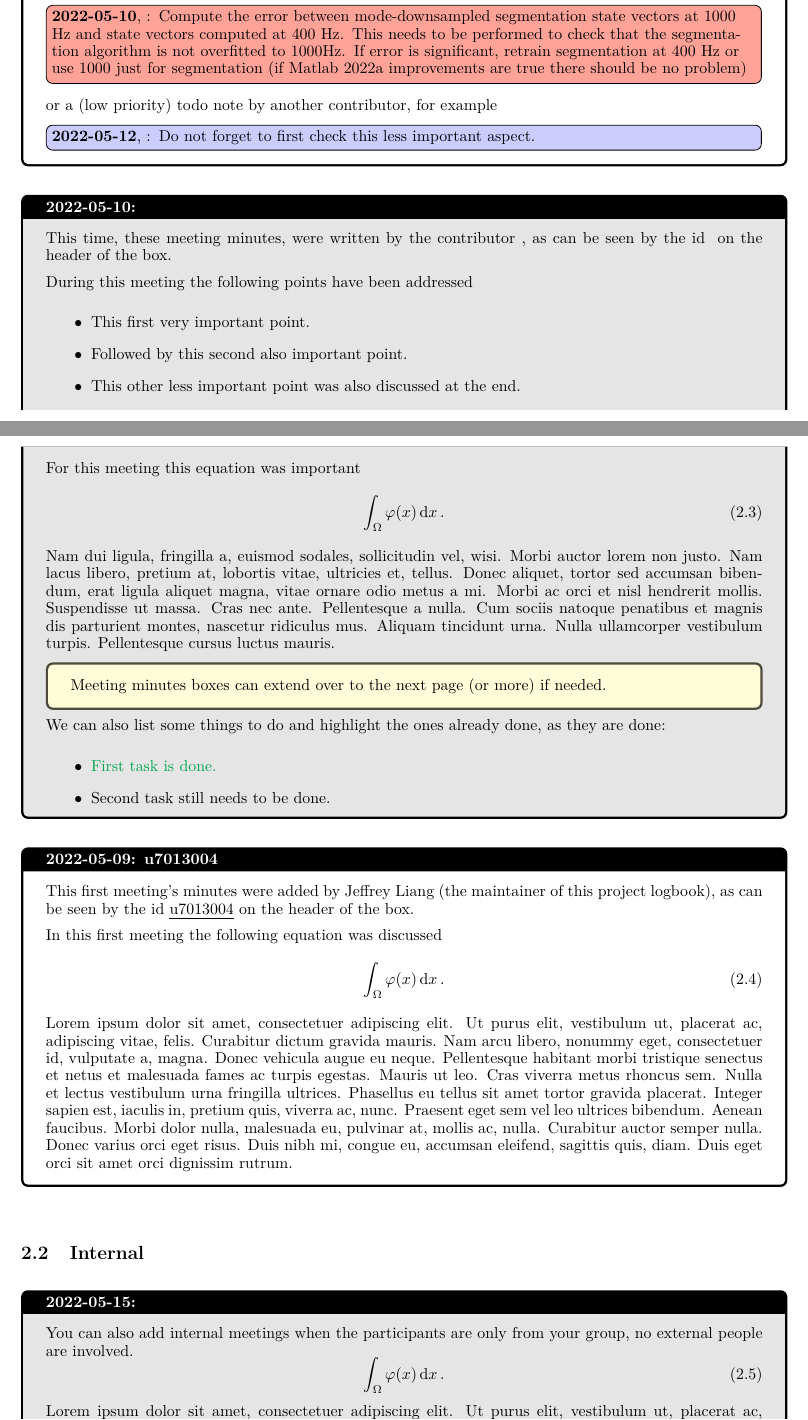
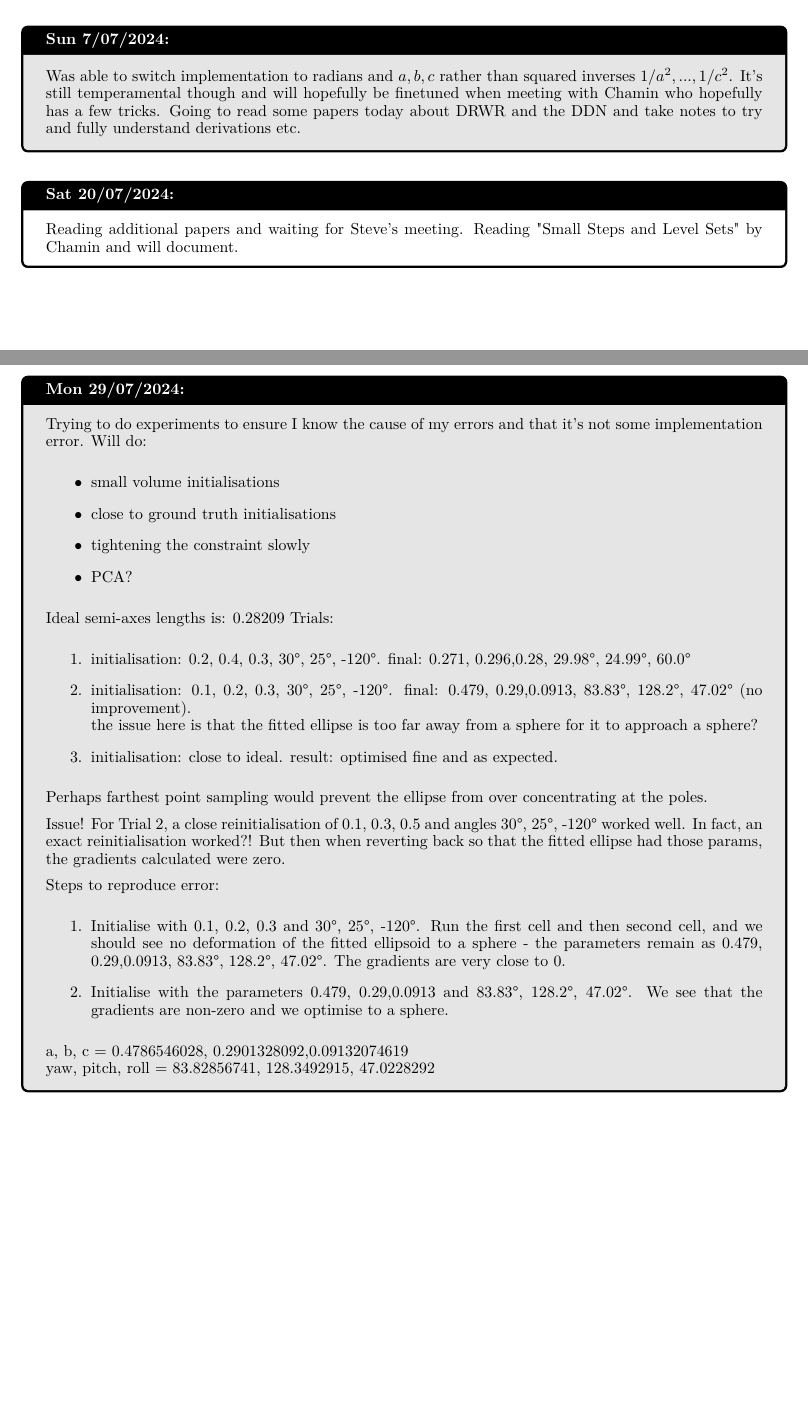
Before and after one commit to jeffreybliang/honours, a LaTeX book (docs/logbook.tex): two parts of pages 6 and 7 of 16 before the commit and two parts of pages 5 and 6 of 14 after it, joined at a grey line, cut at the place of the change, the shorter picture padded with empty space. Compiled offline with pdfLaTeX.

```diff
--- a/docs/logbook.tex
+++ b/docs/logbook.tex
@@ -151,2 +119 @@
 
-			\hightodo{2022-05-10}{chalmers}{Compute the error between mode-downsampled segmentation state vectors at 1000 Hz and state vectors computed at 400 Hz. This needs to be performed to check that the segmentation algorithm is not overfitted to 1000Hz. If error is significant, retrain segmentation at 400 Hz or use 1000 just for segmentation (if Matlab 2022a improvements are true there should be no problem)}
@@ -153,58 +129,45 @@
+	\end{MeetingMinutes}
 
-			or a (low priority) todo note by another contributor, for example
+	\begin{MeetingMinutes}{Sun 7/07/2024}{u7013004}
+		Was able to switch implementation to radians and $a,b,c$ rather than squared inverses $1/a^2,...,1/c^2$.
+		It's still temperamental though and will hopefully be finetuned when meeting with Chamin who hopefully has a few tricks.
+		Going to read some papers today about DRWR and the DDN and take notes to try and fully understand derivations etc.
+	\end{MeetingMinutes}
 
-			\lowtodo{2022-05-12}{ann}{Do not forget to first check this less important aspect.}
-		\end{MeetingMinutes}
+	\begin{MeetingMinutes}{Sat 20/07/2024}{u7013004}
+		Reading additional papers and waiting for Steve's meeting. Reading "Small Steps and Level Sets" by Chamin and will document.
+	\end{MeetingMinutes}
 
-		% Meeting minutes alternate in color for easier visual separation. Any LaTeX content can be added inside
-		% the MeetingMinutes environment
-		\begin{MeetingMinutes}{2022-05-10}{chalmers}
-			This time, these meeting minutes, were written by the contributor \ContributorName{chalmers}, as can be seen by the id \emph{\Contributorid{chalmers}}~on the header of the box.
+	\begin{MeetingMinutes}{Mon 29/07/2024}{u7013004}
+		Trying to do experiments to ensure I know the cause of my errors and that it's not some implementation error.
+		Will do:
+		\begin{itemize}
+			\item small volume initialisations
+			\item close to ground truth initialisations
+			\item tightening the constraint slowly
+			\item PCA?
+		\end{itemize}
+		Ideal semi-axes lengths is: 0.28209
+		Trials:
+		\begin{enumerate}
+			\item initialisation: 0.2, 0.4, 0.3, 30°, 25°, -120°. final: 0.271, 0.296,0.28, 29.98°, 24.99°, 60.0°
+			\item initialisation: 0.1, 0.2, 0.3, 30°, 25°, -120°. final: 0.479, 0.29,0.0913, 83.83°, 128.2°, 47.02° (no improvement).
+				 \\ the issue here is that the fitted ellipse is too far away from a sphere for it to approach a sphere?
+			\item initialisation: close to ideal. result: optimised fine and as expected.
+		\end{enumerate}
+		Perhaps farthest point sampling would prevent the ellipse from over concentrating at the poles.
 
-			During this meeting the following points have been addressed
-			\begin{itemize}
-				\item This first very important point.
-				\item Followed by this second also important point.
-				\item This other less important point was also discussed at the end.
-			\end{itemize}
+		Issue! For Trial 2, a close reinitialisation of 0.1, 0.3, 0.5 and angles 30°, 25°, -120° worked well. In fact, an exact reinitialisation worked?! But then when reverting back so that the fitted ellipse had those params, the gradients calculated were zero.
 
-			For this meeting this equation was important
-			\begin{equation}
-				\int_{\Omega}{\varphi(x)}\,\mathrm{d}x\,.
-			\end{equation}
-			\lipsum[2]
+		Steps to reproduce error:
+		\begin{enumerate}
+			\item Initialise with 0.1, 0.2, 0.3 and 30°, 25°, -120°. Run the first cell and then second cell, and we should see no deformation of the fitted ellipsoid to a sphere - the parameters remain as 0.479, 0.29,0.0913, 83.83°, 128.2°, 47.02°. The gradients are very close to 0.
+			\item Initialise with the parameters 0.479, 0.29,0.0913 and 83.83°, 128.2°, 47.02°. We see that the gradients are non-zero and we optimise to a sphere.
+		\end{enumerate}
+		a, b, c = 0.4786546028, 0.2901328092,0.09132074619 \\
+		yaw, pitch, roll = 83.82856741, 128.3492915, 47.0228292
 
-			\begin{HighlightedNote}{}
-				Meeting minutes boxes can extend over to the next page (or more) if needed.
-			\end{HighlightedNote}
-
-			We can also list some things to do and highlight the ones already done, as they are done:
-			\begin{itemize}
-				\item \isdone{First task is done.}
-				\item Second task still needs to be done.
-			\end{itemize}
-		\end{MeetingMinutes}
-
-
-		\begin{MeetingMinutes}{2022-05-09}{maintainer}
-			This first meeting's minutes were added by \MaintainerName~(the maintainer of this project logbook), as can be seen by the id \emph{\Maintainerid}~on the header of the box.
-
-			In this first meeting the following equation was discussed
-			\begin{equation}
-				\int_{\Omega}{\varphi(x)}\,\mathrm{d}x\,.
-			\end{equation}
-			\lipsum[1]
-		\end{MeetingMinutes}
-
-	\subsection{Internal}
-		\begin{MeetingMinutes}{2022-05-15}{chalmers}
-			You can also add internal meetings when the participants are only from your group, no external people are involved.
-			\begin{equation}
-				\int_{\Omega}{\varphi(x)}\,\mathrm{d}x\,.
-			\end{equation}
-			\lipsum[1]
-		\end{MeetingMinutes}
-
+	\end{MeetingMinutes}
 
 \section{Topic A to focus on} \label{sec:topic_A}
 	We can use sections organize the text into different parts  such that specific topics are addressed in their own section.
```
Also changed, not shown: docs/papers.tex (+46 -3 lines), docs/logbook.tex (77 more changed lines), 4 other files.
